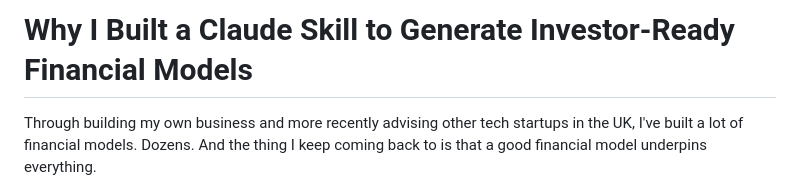
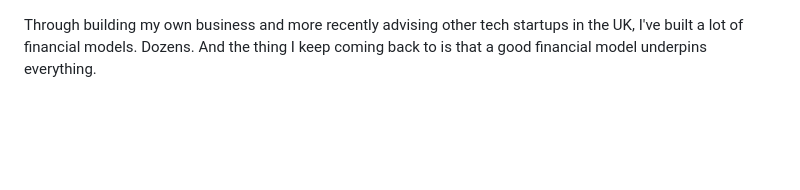
Before and after one commit to harrykeen18/harrykeen.com, a Markdown page: blogs/claude-financial-model-skill.md, the part around the change. Rendered like a GitHub page; blank space fills up the shorter version.

Commit message:
fix title

```diff
--- a/blogs/claude-financial-model-skill.md
+++ b/blogs/claude-financial-model-skill.md
@@ -1,5 +1,3 @@
-# Why I Built a Claude Skill to Generate Investor-Ready Financial Models
-
 Through building my own business and more recently advising other tech startups in the UK, I've built a lot of financial models. Dozens. And the thing I keep coming back to is that a good financial model underpins everything.
 
 It underpins your own strategic decision making as a founder. It underpins how you communicate your plan to investors, to your board, to your team. It forces you to answer the questions you'd rather leave vague: when do we run out of money? How many customers do we actually need? What happens if revenue takes three months longer than we think?
```
